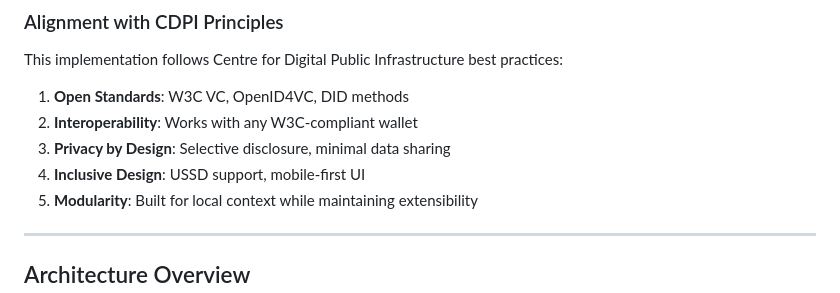
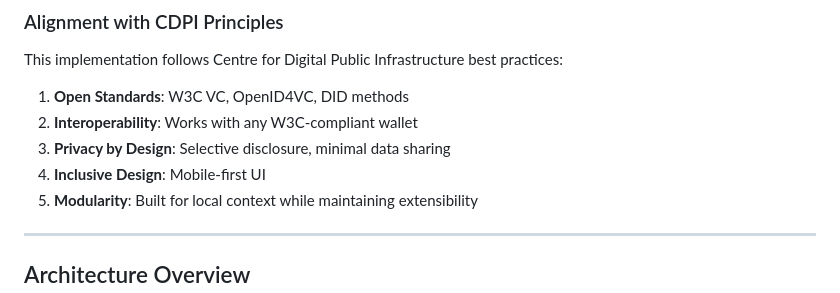
Before and after one commit to adammwaniki/testa-walt, a Markdown page: README.md, the part around the change. Rendered like a GitHub page.

Commit message:
docs: update docs

```diff
--- a/README.md
+++ b/README.md
@@ -116,7 +116,7 @@ This implementation follows Centre for Digital Public Infrastructure best practi
 1. **Open Standards**: W3C VC, OpenID4VC, DID methods
 2. **Interoperability**: Works with any W3C-compliant wallet
 3. **Privacy by Design**: Selective disclosure, minimal data sharing
-4. **Inclusive Design**: USSD support, mobile-first UI
+4. **Inclusive Design**: Mobile-first UI
 5. **Modularity**: Built for local context while maintaining extensibility
 
 ---
```
